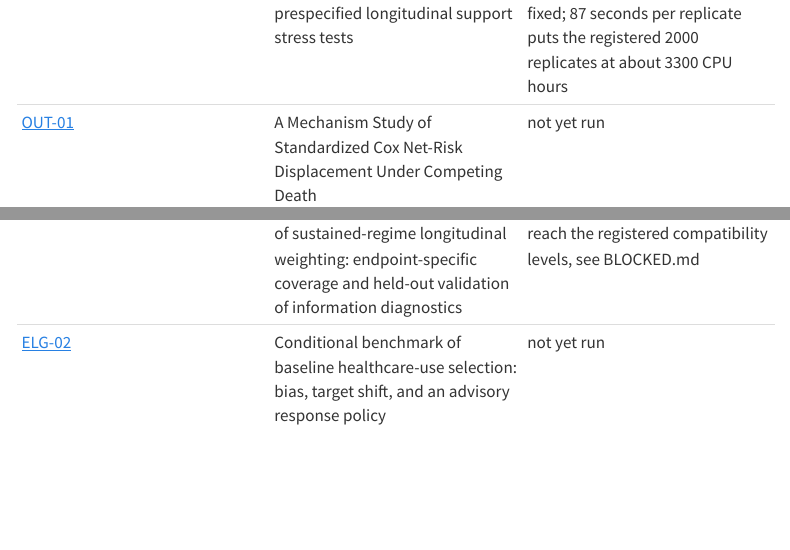
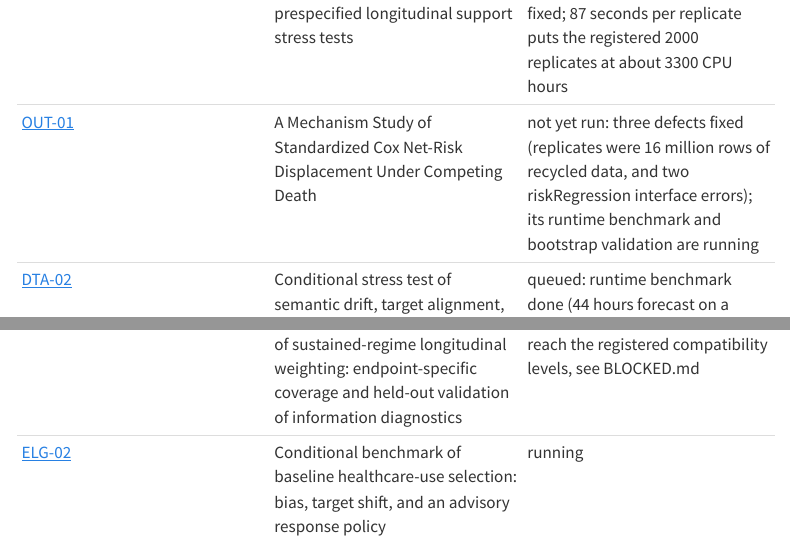
Before and after one commit to choxos/TTE-open-problems, a Quarto document (studies.qmd): the page in a window 1100 px wide, from 3290 px down, and a second part further down, joined at a grey line. Rendered offline with R 4.5, knitr and Pandoc in place of Quarto, with nearby package versions; menus at the side of the page are left out.

Commit message:
Update study statuses

```diff
--- a/problems/ELG-02-eligibility-criteria-built-from-healthcare-use-variables-can.qmd
+++ b/problems/ELG-02-eligibility-criteria-built-from-healthcare-use-variables-can.qmd
@@ -49,7 +49,7 @@ Build a causal-discovery eligibility auditor that uses graph learning and tempor
 ## Our study
 
 ::: {.callout-note}
-## A study is designed
+## A study is running
 
 **Question.** Across 18 unique generated distributions and two analyst-information views, how large are bias and coverage distortions from conditioning on a prior healthcare-use variable under prespecified noncollider and collider DAGs; how much of the restricted-versus-broad contrast is target-population change; and does a complete, prespecified screen-and-response policy improve estimation of the restricted-population 60-month marginal risk difference relative to screen-free alternatives? This study answers only the conditional mechanism and policy-performance part of ELG-02. It does not determine whether an unknown real-world eligibility criterion is a collider.
 
--- a/problems/OUT-01-censoring-at-death-is-applied-as-data-cleaning-rather-than-a.qmd
+++ b/problems/OUT-01-censoring-at-death-is-applied-as-data-cleaning-rather-than-a.qmd
@@ -53,6 +53,7 @@ Prespecify the estimand as a cumulative incidence, a restricted mean event-free
 
 **Question.** Within a prespecified 36-scenario mechanism grid, what are the signed and absolute differences at 12, 36, and 60 months between a standardized death-censored Cox net-risk contrast and a protocol-defined total cumulative-incidence contrast, and do the death-censored and multistate estimators recover their respective targets?
 
+**Status.** three defects fixed (replicates were 16 million rows of recycled data, and two riskRegression interface errors); its runtime benchmark and bootstrap validation are running
 
 
 :::
--- a/studies.qmd
+++ b/studies.qmd
@@ -62,11 +62,11 @@ Read it: [PDF](/studies/PRO-02-ben-02-recorded-protocol-search/out/PRO-02.pdf)
 | [MER-01](problems/MER-01-phenotypes-enter-emulations-as-error-free-binary-variables.qmd) | Validation-anchored correction of longitudinal phenotype error in confounder-dependent target trial strategies | not yet run: a syntax error meant its data-generating code had never parsed; fixed |
 | [MIS-01](problems/MIS-01-the-visit-process-is-treated-as-a-nuisance-to-be-imputed-rat.qmd) | Conditional performance of visit-process methods in gridded sustained-treatment emulations | not yet run |
 | [LRN-01](problems/LRN-01-flexible-estimation-is-presented-as-a-remedy-for-identificat.qmd) | Estimator-specific false certainty and support warnings under prespecified longitudinal support stress tests | not yet run: two defects that left every estimate missing were fixed; 87 seconds per replicate puts the registered 2000 replicates at about 3300 CPU hours |
-| [OUT-01](problems/OUT-01-censoring-at-death-is-applied-as-data-cleaning-rather-than-a.qmd) | A Mechanism Study of Standardized Cox Net-Risk Displacement Under Competing Death | not yet run |
+| [OUT-01](problems/OUT-01-censoring-at-death-is-applied-as-data-cleaning-rather-than-a.qmd) | A Mechanism Study of Standardized Cox Net-Risk Displacement Under Competing Death | not yet run: three defects fixed (replicates were 16 million rows of recycled data, and two riskRegression interface errors); its runtime benchmark and bootstrap validation are running |
 | [DTA-02](problems/DTA-02-averaging-site-estimates-in-a-federated-emulation-can-concea.qmd) | Conditional stress test of semantic drift, target alignment, aggregate alarms, and local validation in federated target trial emulation | queued: runtime benchmark done (44 hours forecast on a shared machine); main run queued |
 | [ELG-01](problems/ELG-01-an-unrecorded-eligibility-criterion-is-indistinguishable-fro.qmd) | Latent eligibility without validation and with internal probability validation: a paired ADEMP simulation | not yet run |
 | [GMT-03](problems/GMT-03-large-databases-yield-small-effective-samples-after-eligibil.qmd) | Finite-information performance of sustained-regime longitudinal weighting: endpoint-specific coverage and held-out validation of information diagnostics | blocked: the mechanism cannot reach the registered compatibility levels, see BLOCKED.md |
-| [ELG-02](problems/ELG-02-eligibility-criteria-built-from-healthcare-use-variables-can.qmd) | Conditional benchmark of baseline healthcare-use selection: bias, target shift, and an advisory response policy | not yet run |
+| [ELG-02](problems/ELG-02-eligibility-criteria-built-from-healthcare-use-variables-can.qmd) | Conditional benchmark of baseline healthcare-use selection: bias, target shift, and an advisory response policy | running |
 
 :::
 
--- a/studies/index.json
+++ b/studies/index.json
@@ -171,7 +171,8 @@
   "slug": "OUT-01-cox-net-risk-displacement",
   "title": "A Mechanism Study of Standardized Cox Net-Risk Displacement Under Competing Death",
   "status": "not yet run",
-  "question": "Within a prespecified 36-scenario mechanism grid, what are the signed and absolute differences at 12, 36, and 60 months between a standardized death-censored Cox net-risk contrast and a protocol-defined total cumulative-incidence contrast, and do the death-censored and multistate estimators recover their respective targets?"
+  "question": "Within a prespecified 36-scenario mechanism grid, what are the signed and absolute differences at 12, 36, and 60 months between a standardized death-censored Cox net-risk contrast and a protocol-defined total cumulative-incidence contrast, and do the death-censored and multistate estimators recover their respective targets?",
+  "status_note": "three defects fixed (replicates were 16 million rows of recycled data, and two riskRegression interface errors); its runtime benchmark and bootstrap validation are running"
  },
  "DTA-02": {
   "slug": "DTA-02-federated-semantic-drift",
@@ -196,7 +197,7 @@
  "ELG-02": {
   "slug": "ELG-02-baseline-healthcare-use-selection",
   "title": "Conditional benchmark of baseline healthcare-use selection: bias, target shift, and an advisory response policy",
-  "status": "not yet run",
+  "status": "running",
   "question": "Across 18 unique generated distributions and two analyst-information views, how large are bias and coverage distortions from conditioning on a prior healthcare-use variable under prespecified noncollider and collider DAGs; how much of the restricted-versus-broad contrast is target-population change; and does a complete, prespecified screen-and-response policy improve estimation of the restricted-population 60-month marginal risk difference relative to screen-free alternatives? This study answers only the conditional mechanism and policy-performance part of ELG-02. It does not determine whether an unknown real-world eligibility criterion is a collider."
  }
 }
```
